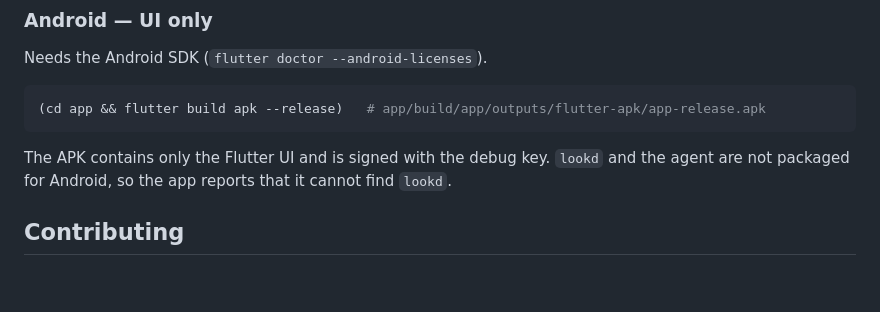
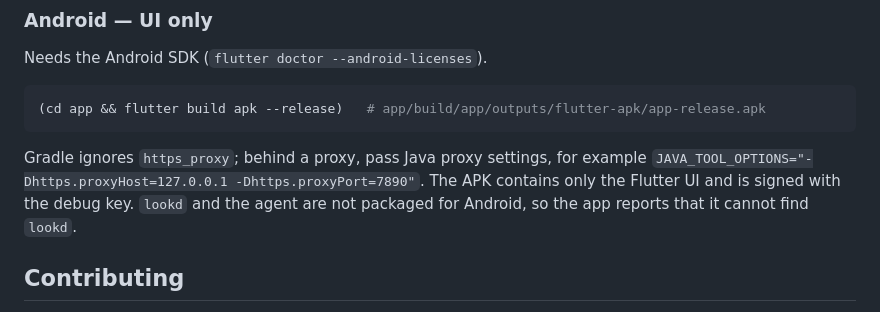
Before and after one commit to WALKERKILLER/Look-Tongji-Notes, a Markdown page: README.md, the part around the change. GitHub-like rendering; blank space fills up the shorter version.

Commit message:
docs: note Gradle proxy settings for Android builds

````diff
--- a/README.md
+++ b/README.md
@@ -70,7 +70,7 @@ Needs the Android SDK (`flutter doctor --android-licenses`).
 (cd app && flutter build apk --release)   # app/build/app/outputs/flutter-apk/app-release.apk
 ```
 
-The APK contains only the Flutter UI and is signed with the debug key. `lookd` and the agent are not packaged for Android, so the app reports that it cannot find `lookd`.
+Gradle ignores `https_proxy`; behind a proxy, pass Java proxy settings, for example `JAVA_TOOL_OPTIONS="-Dhttps.proxyHost=127.0.0.1 -Dhttps.proxyPort=7890"`. The APK contains only the Flutter UI and is signed with the debug key. `lookd` and the agent are not packaged for Android, so the app reports that it cannot find `lookd`.
 
 ## Contributing
 
````
